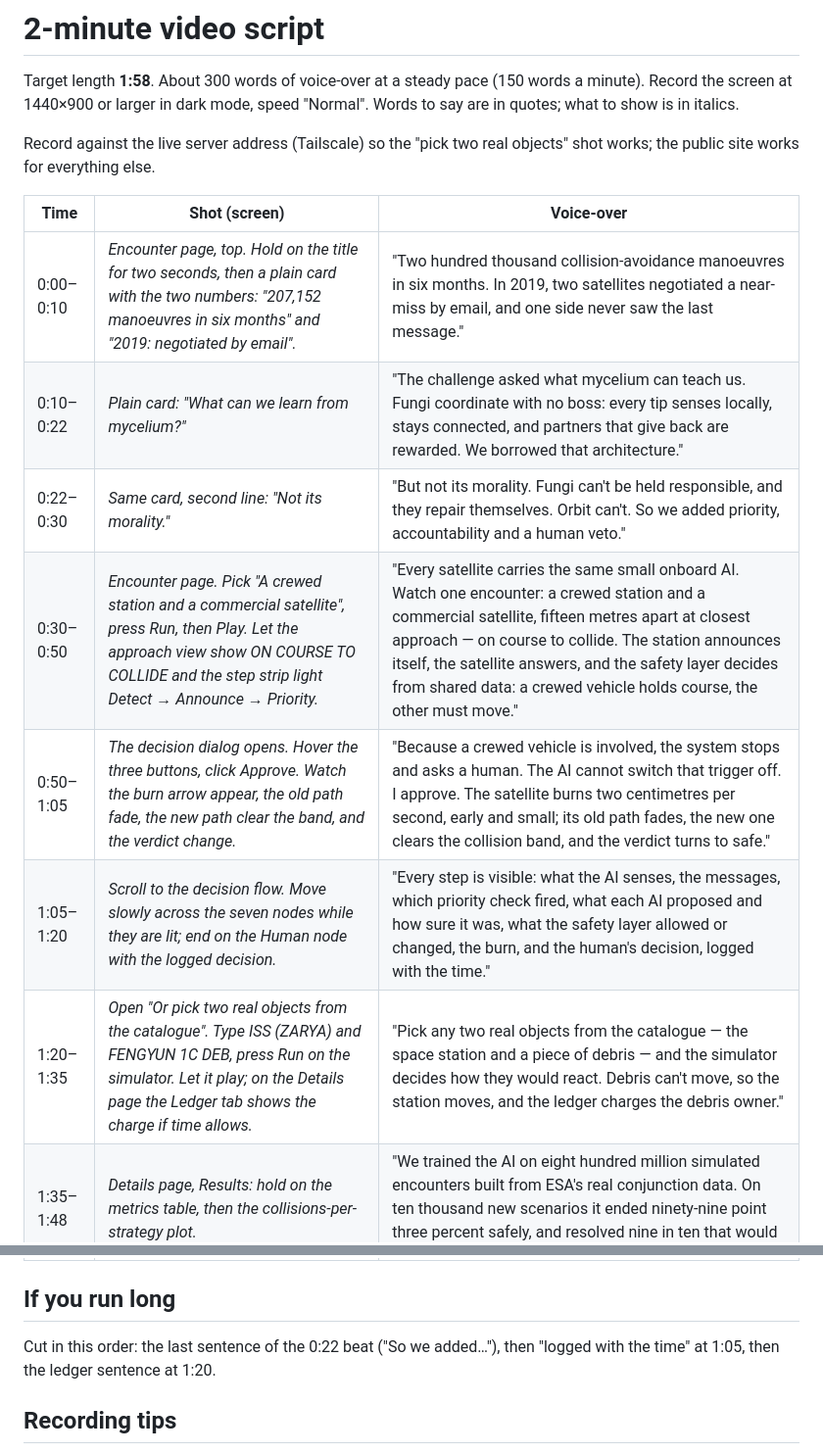
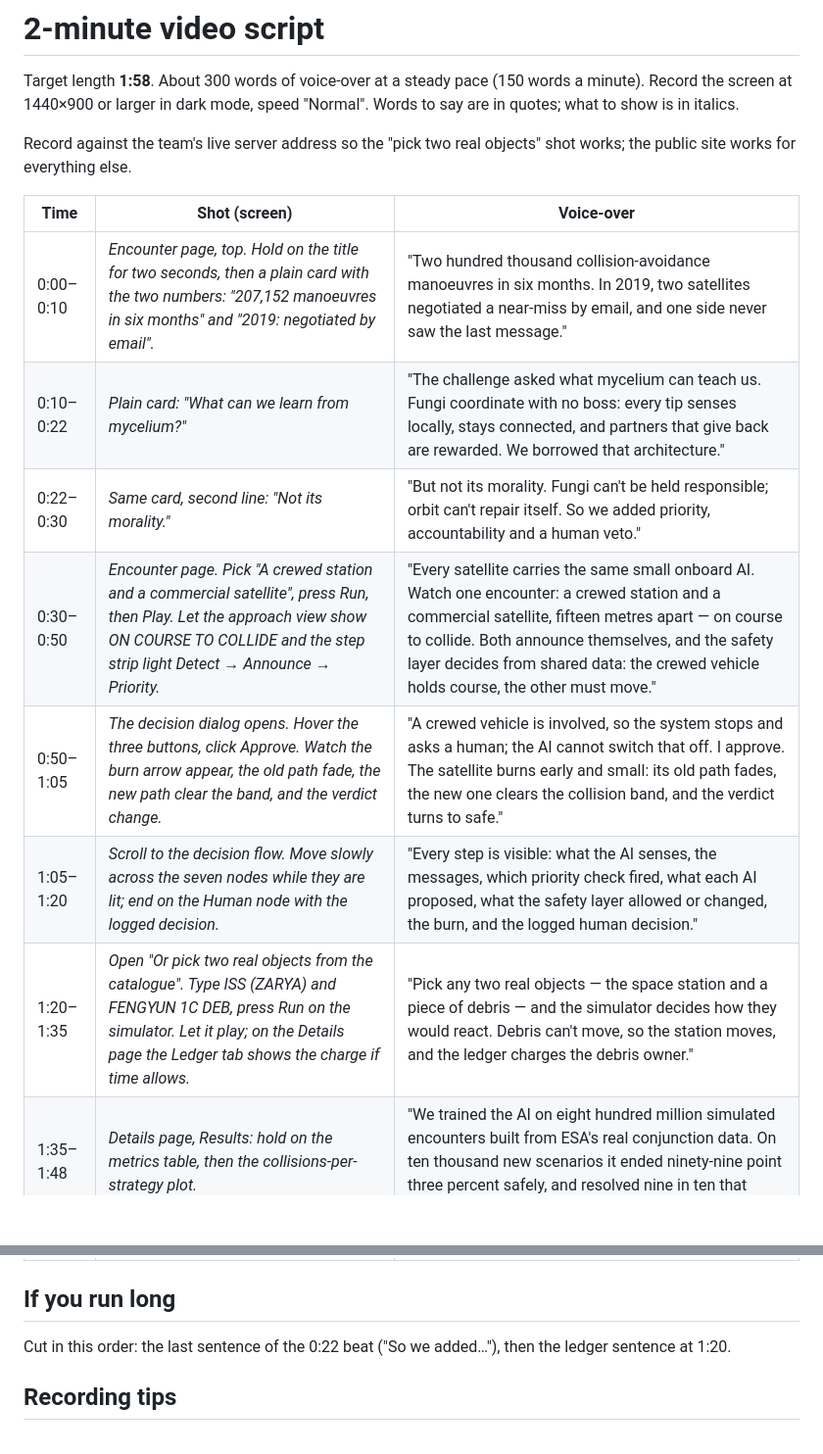
Before and after one commit to maargin/yohaku-challenge7, a Markdown page: docs/video-script.md, 2 parts joined by grey strips. Shown at 98% size. GitHub-like rendering; blank space fills up the shorter version.

Commit message:
Docs: video script trimmed to two minutes

```diff
--- a/docs/video-script.md
+++ b/docs/video-script.md
@@ -2,23 +2,23 @@
 
 Target length **1:58**. About 300 words of voice-over at a steady pace (150 words a minute). Record the screen at 1440×900 or larger in dark mode, speed "Normal". Words to say are in quotes; what to show is in italics.
 
-Record against the live server address (Tailscale) so the "pick two real objects" shot works; the public site works for everything else.
+Record against the team's live server address so the "pick two real objects" shot works; the public site works for everything else.
 
 | Time | Shot (screen) | Voice-over |
 |---|---|---|
 | 0:00–0:10 | *Encounter page, top. Hold on the title for two seconds, then a plain card with the two numbers: "207,152 manoeuvres in six months" and "2019: negotiated by email".* | "Two hundred thousand collision-avoidance manoeuvres in six months. In 2019, two satellites negotiated a near-miss by email, and one side never saw the last message." |
 | 0:10–0:22 | *Plain card: "What can we learn from mycelium?"* | "The challenge asked what mycelium can teach us. Fungi coordinate with no boss: every tip senses locally, stays connected, and partners that give back are rewarded. We borrowed that architecture." |
-| 0:22–0:30 | *Same card, second line: "Not its morality."* | "But not its morality. Fungi can't be held responsible, and they repair themselves. Orbit can't. So we added priority, accountability and a human veto." |
-| 0:30–0:50 | *Encounter page. Pick "A crewed station and a commercial satellite", press Run, then Play. Let the approach view show ON COURSE TO COLLIDE and the step strip light Detect → Announce → Priority.* | "Every satellite carries the same small onboard AI. Watch one encounter: a crewed station and a commercial satellite, fifteen metres apart at closest approach — on course to collide. The station announces itself, the satellite answers, and the safety layer decides from shared data: a crewed vehicle holds course, the other must move." |
-| 0:50–1:05 | *The decision dialog opens. Hover the three buttons, click Approve. Watch the burn arrow appear, the old path fade, the new path clear the band, and the verdict change.* | "Because a crewed vehicle is involved, the system stops and asks a human. The AI cannot switch that trigger off. I approve. The satellite burns two centimetres per second, early and small; its old path fades, the new one clears the collision band, and the verdict turns to safe." |
-| 1:05–1:20 | *Scroll to the decision flow. Move slowly across the seven nodes while they are lit; end on the Human node with the logged decision.* | "Every step is visible: what the AI senses, the messages, which priority check fired, what each AI proposed and how sure it was, what the safety layer allowed or changed, the burn, and the human's decision, logged with the time." |
-| 1:20–1:35 | *Open "Or pick two real objects from the catalogue". Type ISS (ZARYA) and FENGYUN 1C DEB, press Run on the simulator. Let it play; on the Details page the Ledger tab shows the charge if time allows.* | "Pick any two real objects from the catalogue — the space station and a piece of debris — and the simulator decides how they would react. Debris can't move, so the station moves, and the ledger charges the debris owner." |
+| 0:22–0:30 | *Same card, second line: "Not its morality."* | "But not its morality. Fungi can't be held responsible; orbit can't repair itself. So we added priority, accountability and a human veto." |
+| 0:30–0:50 | *Encounter page. Pick "A crewed station and a commercial satellite", press Run, then Play. Let the approach view show ON COURSE TO COLLIDE and the step strip light Detect → Announce → Priority.* | "Every satellite carries the same small onboard AI. Watch one encounter: a crewed station and a commercial satellite, fifteen metres apart — on course to collide. Both announce themselves, and the safety layer decides from shared data: the crewed vehicle holds course, the other must move." |
+| 0:50–1:05 | *The decision dialog opens. Hover the three buttons, click Approve. Watch the burn arrow appear, the old path fade, the new path clear the band, and the verdict change.* | "A crewed vehicle is involved, so the system stops and asks a human; the AI cannot switch that off. I approve. The satellite burns early and small: its old path fades, the new one clears the collision band, and the verdict turns to safe." |
+| 1:05–1:20 | *Scroll to the decision flow. Move slowly across the seven nodes while they are lit; end on the Human node with the logged decision.* | "Every step is visible: what the AI senses, the messages, which priority check fired, what each AI proposed, what the safety layer allowed or changed, the burn, and the logged human decision." |
+| 1:20–1:35 | *Open "Or pick two real objects from the catalogue". Type ISS (ZARYA) and FENGYUN 1C DEB, press Run on the simulator. Let it play; on the Details page the Ledger tab shows the charge if time allows.* | "Pick any two real objects — the space station and a piece of debris — and the simulator decides how they would react. Debris can't move, so the station moves, and the ledger charges the debris owner." |
 | 1:35–1:48 | *Details page, Results: hold on the metrics table, then the collisions-per-strategy plot.* | "We trained the AI on eight hundred million simulated encounters built from ESA's real conjunction data. On ten thousand new scenarios it ended ninety-nine point three percent safely, and resolved nine in ten that would otherwise have collided." |
 | 1:48–1:58 | *Details page, Governance: the responsibility list, then the NARETU charter; end on "Everyone owes those not yet launched".* | "Humans stay accountable: every failure has an owner, and nothing in the network changes without an independent board. And following NARETU, everyone owes those not yet launched a usable orbit." |
 
 ## If you run long
 
-Cut in this order: the last sentence of the 0:22 beat ("So we added…"), then "logged with the time" at 1:05, then the ledger sentence at 1:20.
+Cut in this order: the last sentence of the 0:22 beat ("So we added…"), then the ledger sentence at 1:20.
 
 ## Recording tips
 
```
